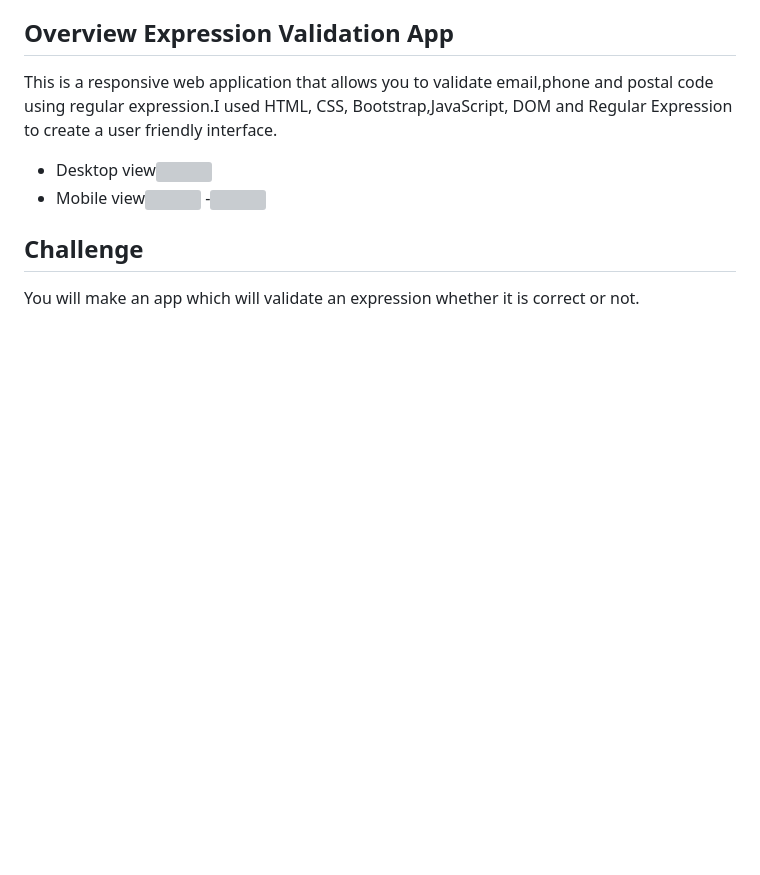
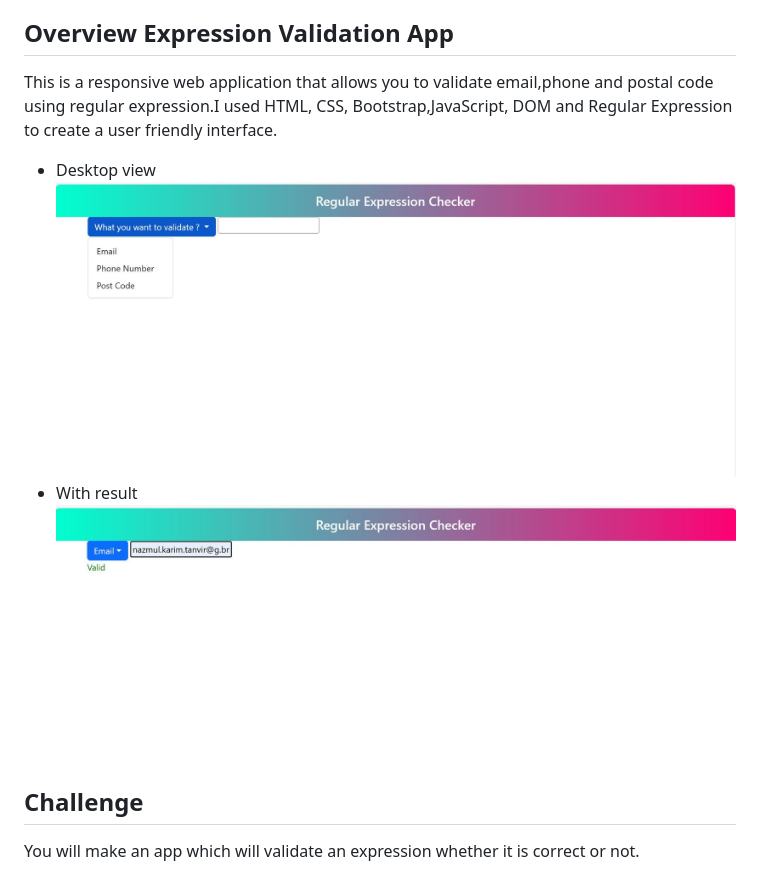
Before and after one commit to Nazmul-Karim-Tanvir/Javascript-by-Bohubrihi, a Markdown page: Project 5-Making An Expression Validation App Using JavaScript/README.md, the part around the change printed below. Drawn GitHub-style; pictures changed too: Project 5-Making An Expression Validation App Using JavaScript/image/dasktop-view.JPG (added), Project 5-Making An Expression Validation App Using JavaScript/image/with-result.JPG (added); blank space fills up the shorter version; grey boxes are pictures that could not be loaded.

Commit message:
updated project5

```diff
--- a/Project 5-Making An Expression Validation App Using JavaScript/README.md
+++ b/Project 5-Making An Expression Validation App Using JavaScript/README.md
@@ -12,9 +12,8 @@
 ## Overview Expression Validation App
 This is a responsive web application that allows you to validate email,phone and postal code using regular expression.I used HTML, CSS, Bootstrap,JavaScript, DOM and Regular Expression to create a user friendly interface.
 
-- Desktop view![](image/desktop-view.JPG)
-- Mobile view![](image/mobile-view-1.JPG)
--![](image/mobile-view-2.JPG)
+- Desktop view![](image/dasktop-view.JPG)
+- With result![](image/with-result.JPG)
 
 ## Challenge
 You will make an app which will validate an expression whether it is correct or not.
```
Also changed, not shown: other parts of Project 5-Making An Expression Validation App Using JavaScript/README.md (+1 -0 lines).
